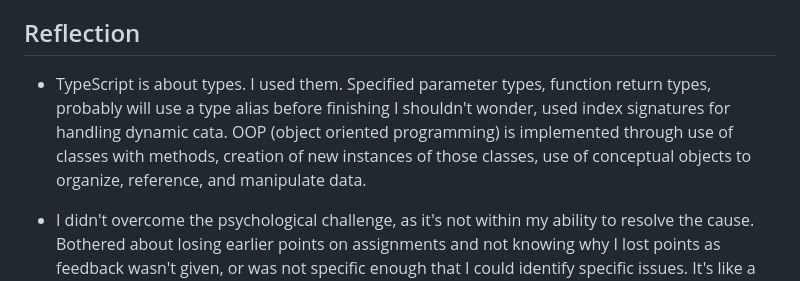
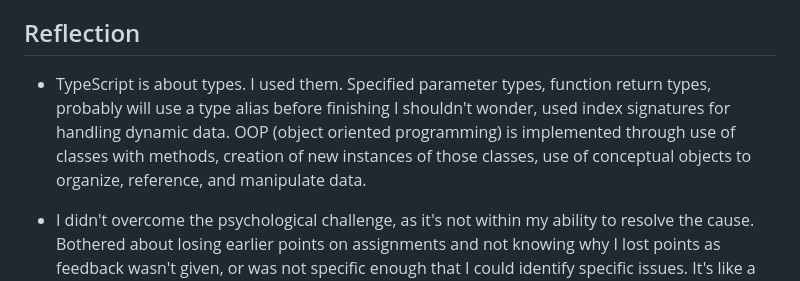
Before and after one commit to aardvarkpepper/2025-07-16-SBA, a Markdown page: README.md, the part around the change. Rendered like a GitHub page.

Commit message:
Fixed typo in README.md.

```diff
--- a/README.md
+++ b/README.md
@@ -10,7 +10,7 @@ But when it comes to learning, perhaps repeatable errors and a lack of understan
 
 ## Reflection
 
-- TypeScript is about types.  I used them.  Specified parameter types, function return types, probably will use a type alias before finishing I shouldn't wonder, used index signatures for handling dynamic cata.  OOP (object oriented programming) is implemented through use of classes with methods, creation of new instances of those classes, use of conceptual objects to organize, reference, and manipulate data.
+- TypeScript is about types.  I used them.  Specified parameter types, function return types, probably will use a type alias before finishing I shouldn't wonder, used index signatures for handling dynamic data.  OOP (object oriented programming) is implemented through use of classes with methods, creation of new instances of those classes, use of conceptual objects to organize, reference, and manipulate data.
 
 - I didn't overcome the psychological challenge, as it's not within my ability to resolve the cause.  Bothered about losing earlier points on assignments and not knowing why I lost points as feedback wasn't given, or was not specific enough that I could identify specific issues.  It's like a black box function that you can't debug.  I can't even say I should adjust my thoughts on the matter; I think it's perfectly natural to want to know how to improve a process.  If I choose not to go to certain lengths to get points on an assignment that's a choice I make; if I lose points and don't know why that's just confusing.
 
```
